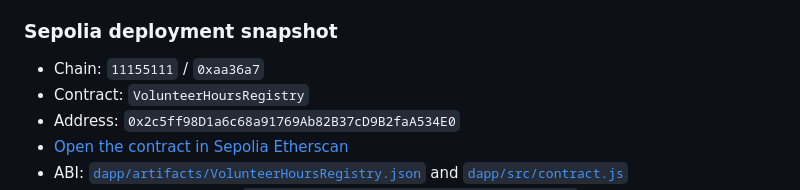
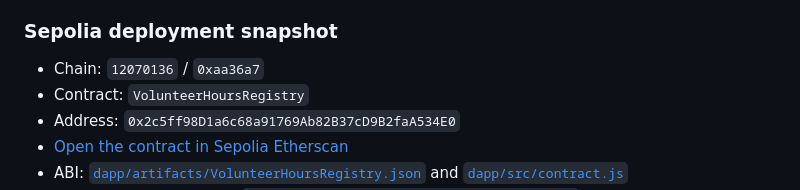
Before and after one commit to phpw0929/COMP7610, a Markdown page: final project/README.md, the part around the change. Drawn GitHub-style.

Commit message:
Update Sepolia chain ID in README.md

```diff
--- a/final project/README.md
+++ b/final project/README.md
@@ -125,7 +125,7 @@ The activity category and date window are stored in the contract. Existing legac
 
 ### Sepolia deployment snapshot
 
-- Chain: `11155111` / `0xaa36a7`
+- Chain: `12070136` / `0xaa36a7`
 - Contract: `VolunteerHoursRegistry`
 - Address: `0x2c5ff98D1a6c68a91769Ab82B37cD9B2faA534E0`
 - [Open the contract in Sepolia Etherscan](https://sepolia.etherscan.io/address/0x2c5ff98D1a6c68a91769Ab82B37cD9B2faA534E0)
```
